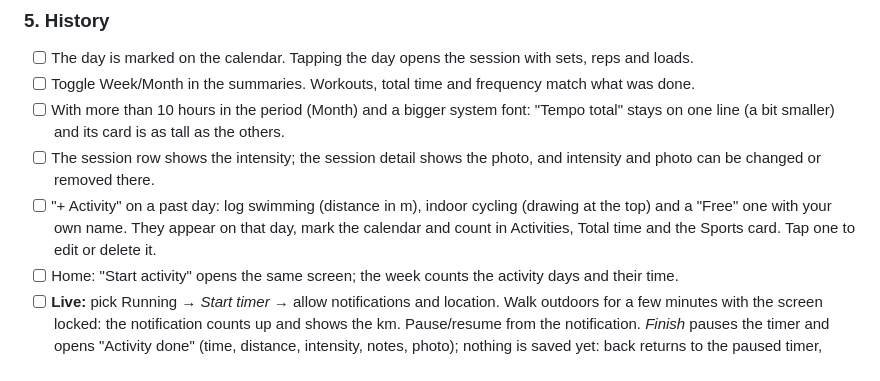
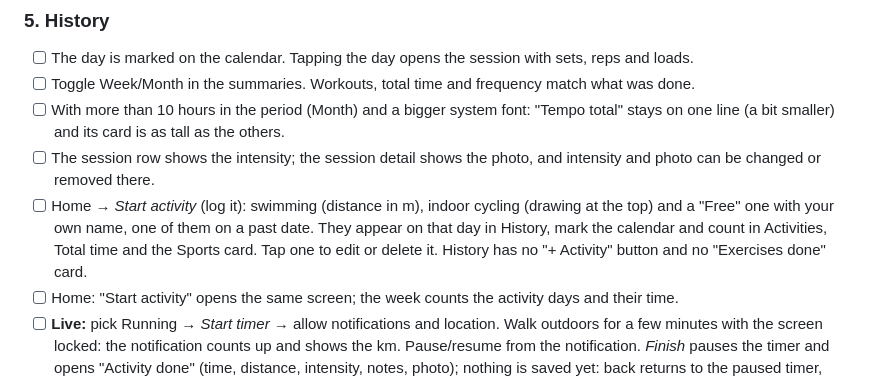
Before and after one commit to luannamorim/myfit, a Markdown page: docs/TESTING.md, the part around the change. GitHub-like rendering.

```diff
--- a/docs/TESTING.md
+++ b/docs/TESTING.md
@@ -65,7 +65,7 @@ UI labels are quoted in English; on a phone set to Portuguese, the same labels a
 - [ ] Toggle Week/Month in the summaries. Workouts, total time and frequency match what was done.
 - [ ] With more than 10 hours in the period (Month) and a bigger system font: "Tempo total" stays on one line (a bit smaller) and its card is as tall as the others.
 - [ ] The session row shows the intensity; the session detail shows the photo, and intensity and photo can be changed or removed there.
-- [ ] "+ Activity" on a past day: log swimming (distance in m), indoor cycling (drawing at the top) and a "Free" one with your own name. They appear on that day, mark the calendar and count in Activities, Total time and the Sports card. Tap one to edit or delete it.
+- [ ] Home → *Start activity* (log it): swimming (distance in m), indoor cycling (drawing at the top) and a "Free" one with your own name, one of them on a past date. They appear on that day in History, mark the calendar and count in Activities, Total time and the Sports card. Tap one to edit or delete it. History has no "+ Activity" button and no "Exercises done" card.
 - [ ] Home: "Start activity" opens the same screen; the week counts the activity days and their time.
 - [ ] **Live:** pick Running → *Start timer* → allow notifications and location. Walk outdoors for a few minutes with the screen locked: the notification counts up and shows the km. Pause/resume from the notification. *Finish* pauses the timer and opens "Activity done" (time, distance, intensity, notes, photo); nothing is saved yet: back returns to the paused timer, *Save* logs it and closes it for good.
 - [ ] Open a logged activity from History: the sport is fixed (no sport chips); date, time, distance, intensity and photo can be changed.
```
Also changed, not shown: README.md (+1 -1 lines), docs/screenshots/history_month_dark.png, 5 other files.
